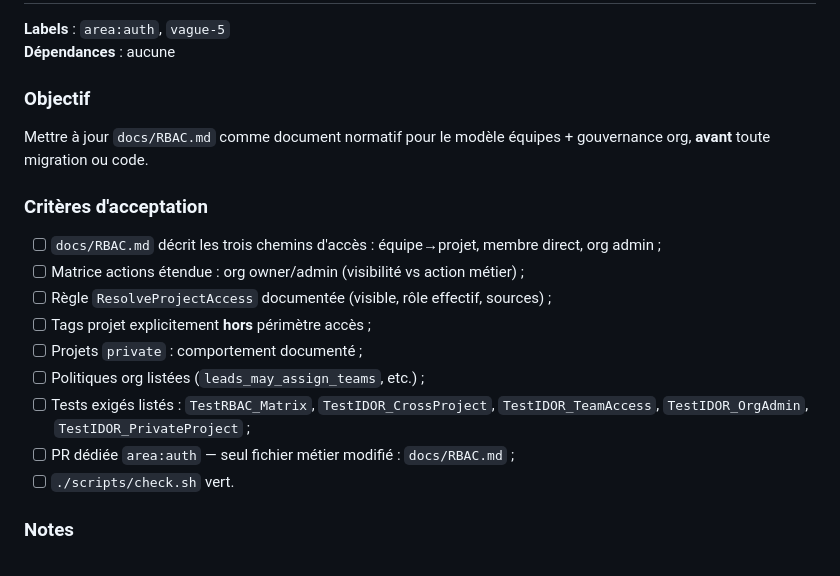
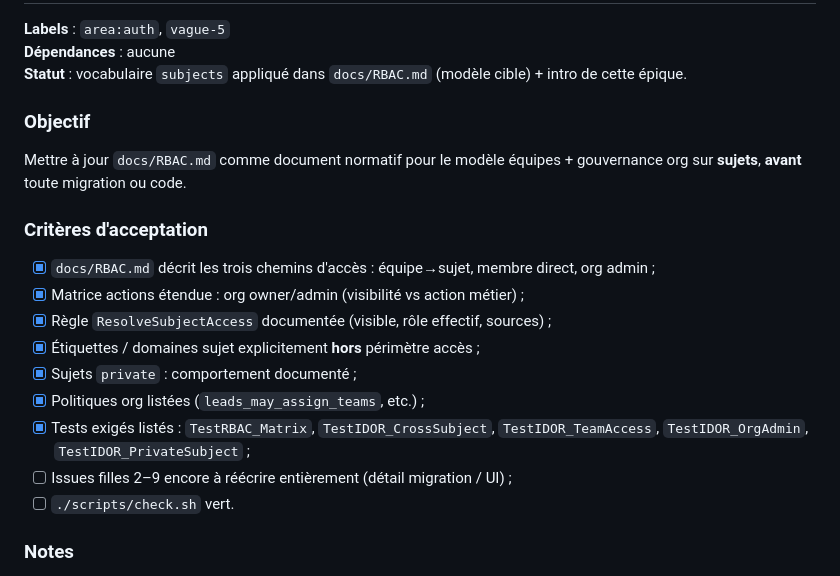
Before and after one commit to jeb-maker/revues, a Markdown page: docs/issues/access-teams-epic.md, the part around one of its changes. GitHub-like rendering.

```diff
--- a/docs/issues/access-teams-epic.md
+++ b/docs/issues/access-teams-epic.md
@@ -95,21 +97,22 @@ ResolveProjectAccess(user, project) :
 
 **Labels** : `area:auth`, `vague-5`
 **Dépendances** : aucune
+**Statut** : vocabulaire `subjects` appliqué dans `docs/RBAC.md` (modèle cible) + intro de cette épique.
 
 ### Objectif
 
-Mettre à jour `docs/RBAC.md` comme document normatif pour le modèle équipes + gouvernance org, **avant** toute migration ou code.
+Mettre à jour `docs/RBAC.md` comme document normatif pour le modèle équipes + gouvernance org sur **sujets**, **avant** toute migration ou code.
 
 ### Critères d'acceptation
 
-- [ ] `docs/RBAC.md` décrit les trois chemins d'accès : équipe→projet, membre direct, org admin ;
-- [ ] Matrice actions étendue : org owner/admin (visibilité vs action métier) ;
-- [ ] Règle `ResolveProjectAccess` documentée (visible, rôle effectif, sources) ;
-- [ ] Tags projet explicitement **hors** périmètre accès ;
-- [ ] Projets `private` : comportement documenté ;
-- [ ] Politiques org listées (`leads_may_assign_teams`, etc.) ;
-- [ ] Tests exigés listés : `TestRBAC_Matrix`, `TestIDOR_CrossProject`, `TestIDOR_TeamAccess`, `TestIDOR_OrgAdmin`, `TestIDOR_PrivateProject` ;
-- [ ] PR dédiée `area:auth` — seul fichier métier modifié : `docs/RBAC.md` ;
+- [x] `docs/RBAC.md` décrit les trois chemins d'accès : équipe→sujet, membre direct, org admin ;
+- [x] Matrice actions étendue : org owner/admin (visibilité vs action métier) ;
+- [x] Règle `ResolveSubjectAccess` documentée (visible, rôle effectif, sources) ;
+- [x] Étiquettes / domaines sujet explicitement **hors** périmètre accès ;
+- [x] Sujets `private` : comportement documenté ;
+- [x] Politiques org listées (`leads_may_assign_teams`, etc.) ;
+- [x] Tests exigés listés : `TestRBAC_Matrix`, `TestIDOR_CrossSubject`, `TestIDOR_TeamAccess`, `TestIDOR_OrgAdmin`, `TestIDOR_PrivateSubject` ;
+- [ ] Issues filles 2–9 encore à réécrire entièrement (détail migration / UI) ;
 - [ ] `./scripts/check.sh` vert.
 
 ### Notes
```
Also changed, not shown: other parts of docs/issues/access-teams-epic.md (+31 -29 lines), docs/RBAC.md (+47 -44 lines).
